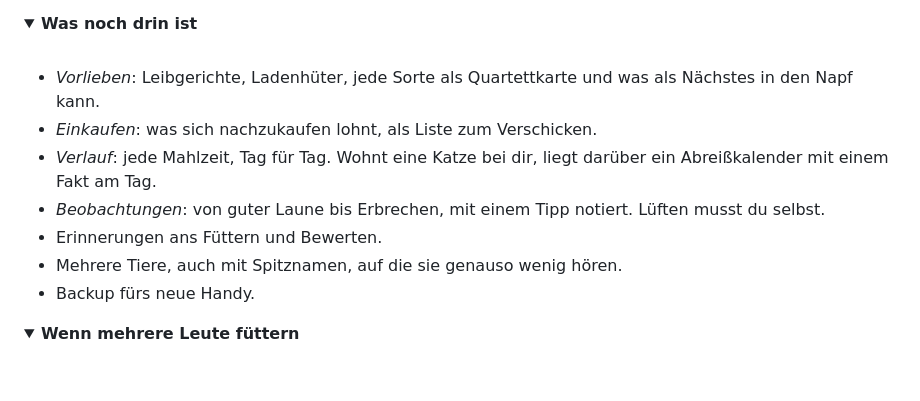
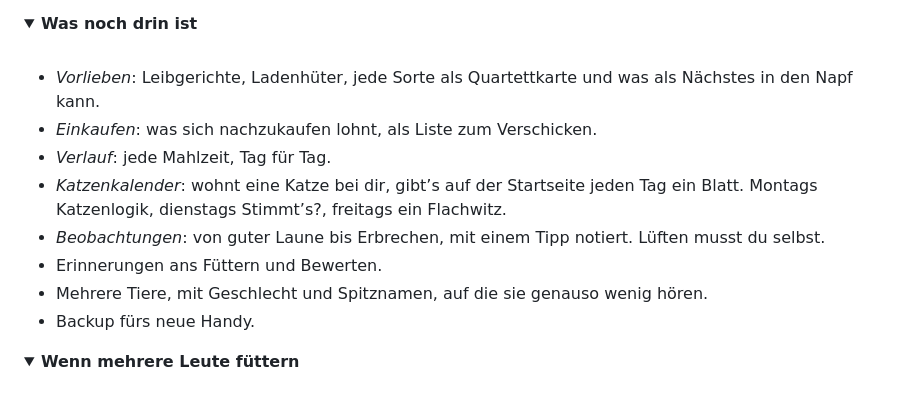
Before and after one commit to hazymorning/Schmeckts, a Markdown page: README.md, the part around the change. GitHub-like rendering; folded sections open.

Commit message:
README: calendar formats and sex

```diff
--- a/README.md
+++ b/README.md
@@ -36,10 +36,11 @@ Unsere Katze ist wählerisch. Was gestern ein Festmahl war, ist heute eine Zumut
 
 - *Vorlieben*: Leibgerichte, Ladenhüter, jede Sorte als Quartettkarte und was als Nächstes in den Napf kann.
 - *Einkaufen*: was sich nachzukaufen lohnt, als Liste zum Verschicken.
-- *Verlauf*: jede Mahlzeit, Tag für Tag. Wohnt eine Katze bei dir, liegt darüber ein Abreißkalender mit einem Fakt am Tag.
+- *Verlauf*: jede Mahlzeit, Tag für Tag.
+- *Katzenkalender*: wohnt eine Katze bei dir, gibt’s auf der Startseite jeden Tag ein Blatt. Montags Katzenlogik, dienstags Stimmt’s?, freitags ein Flachwitz.
 - *Beobachtungen*: von guter Laune bis Erbrechen, mit einem Tipp notiert. Lüften musst du selbst.
 - Erinnerungen ans Füttern und Bewerten.
-- Mehrere Tiere, auch mit Spitznamen, auf die sie genauso wenig hören.
+- Mehrere Tiere, mit Geschlecht und Spitznamen, auf die sie genauso wenig hören.
 - Backup fürs neue Handy.
 
 </details>
```
